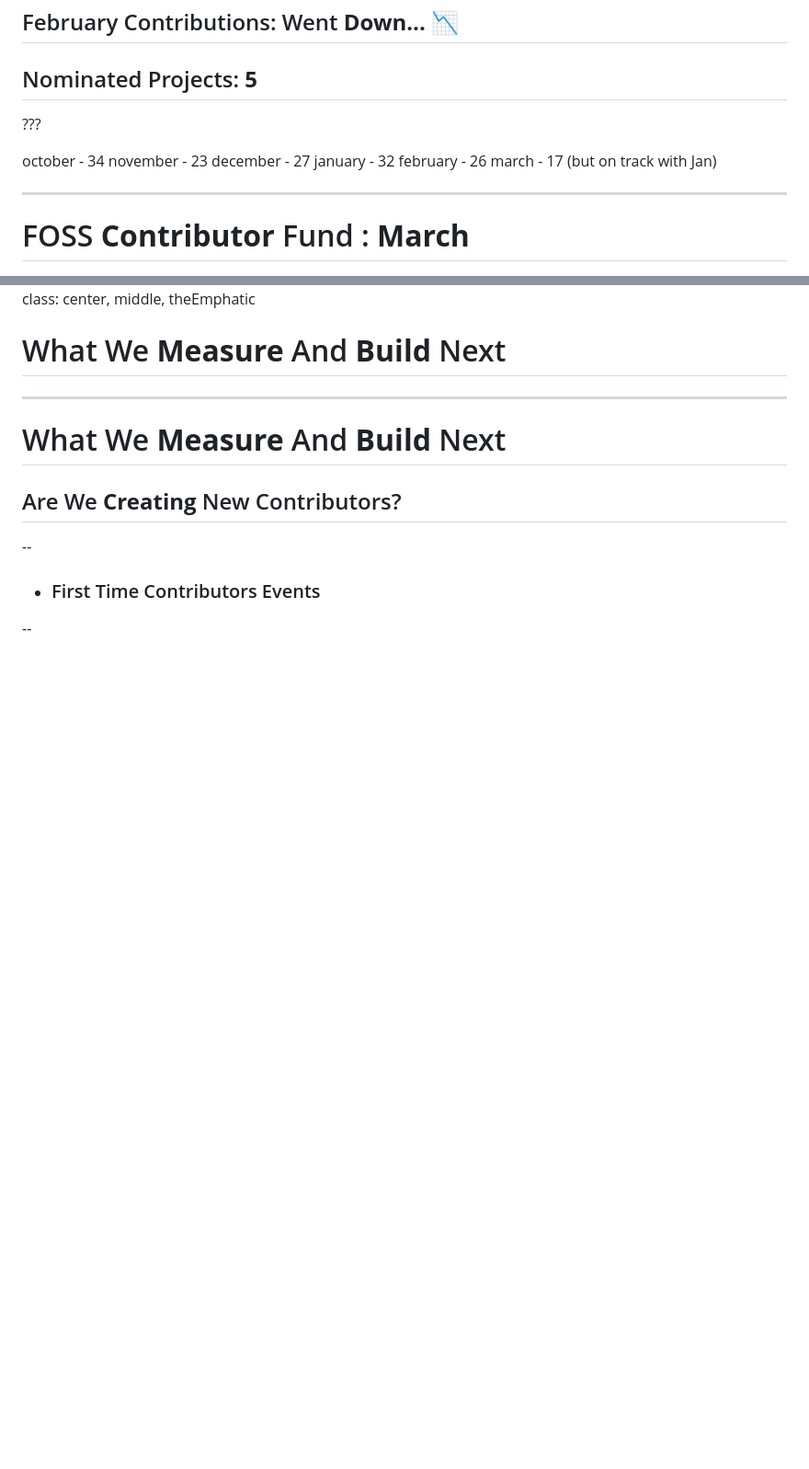
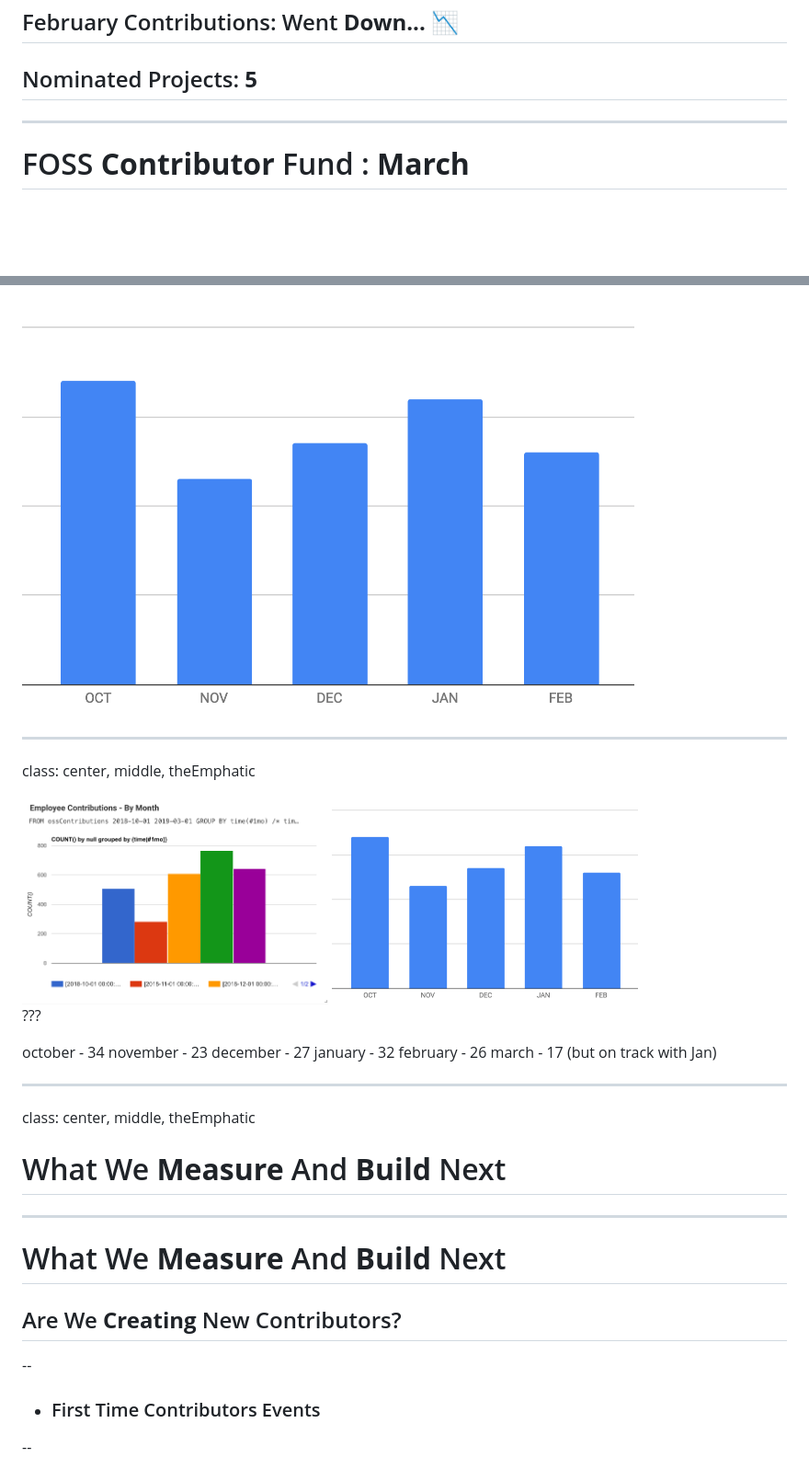
Before and after one commit to DuaneOBrien/ContributionVelocity, a Markdown page: Outline.md, 2 parts joined by grey strips. Shown: that part at 92% size. Drawn GitHub-style; pictures changed too: Images/ActiveRecurringParticipants.png (added), Images/ContributionsInARPWindow.png (added); blank space fills up the shorter version.

```diff
--- a/Outline.md
+++ b/Outline.md
@@ -550,16 +550,6 @@ class: center, middle, theEmphatic
 
 ## Nominated Projects: **5**
 
-???
-
-october - 34
-november - 23
-december - 27
-january - 32
-february - 26
-march - 17 (but on track with Jan)
-
-
 ---
 
 # FOSS **Contributor** Fund : **March**
@@ -575,3 +581,22 @@ class: center, middle, theEmphatic
+<img src="Images/ActiveRecurringParticipants.png" width="80%" />
+
+---
+
+class: center, middle, theEmphatic
+
+
+<img src="Images/ContributionsInARPWindow.png" width="40%" />
+<img src="Images/ActiveRecurringParticipants.png" width="40%" />
+
+???
+
+october - 34
+november - 23
+december - 27
+january - 32
+february - 26
+march - 17 (but on track with Jan)
+
 ---
 
 class: center, middle, theEmphatic
```
Also changed, not shown: other parts of Outline.md (+16 -0 lines).
